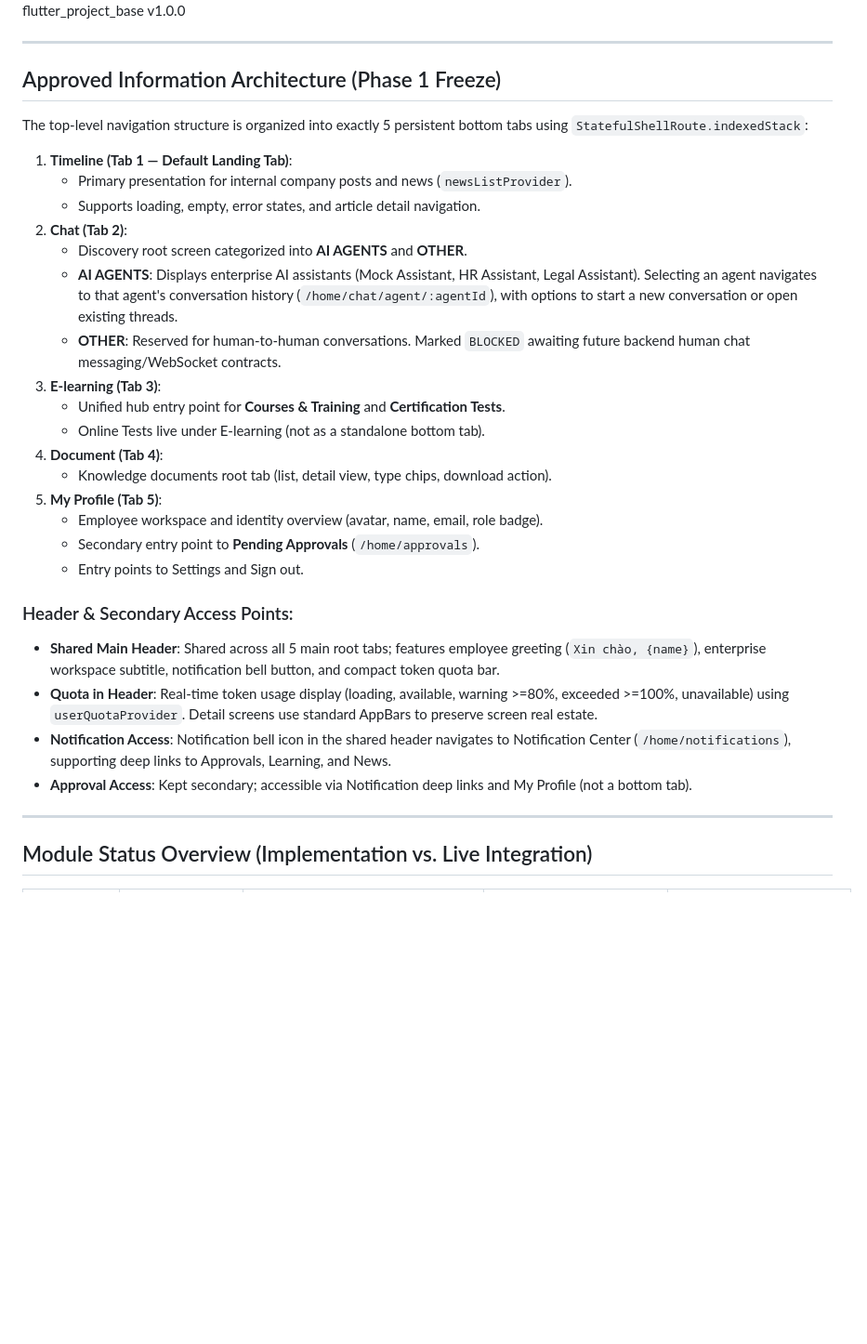
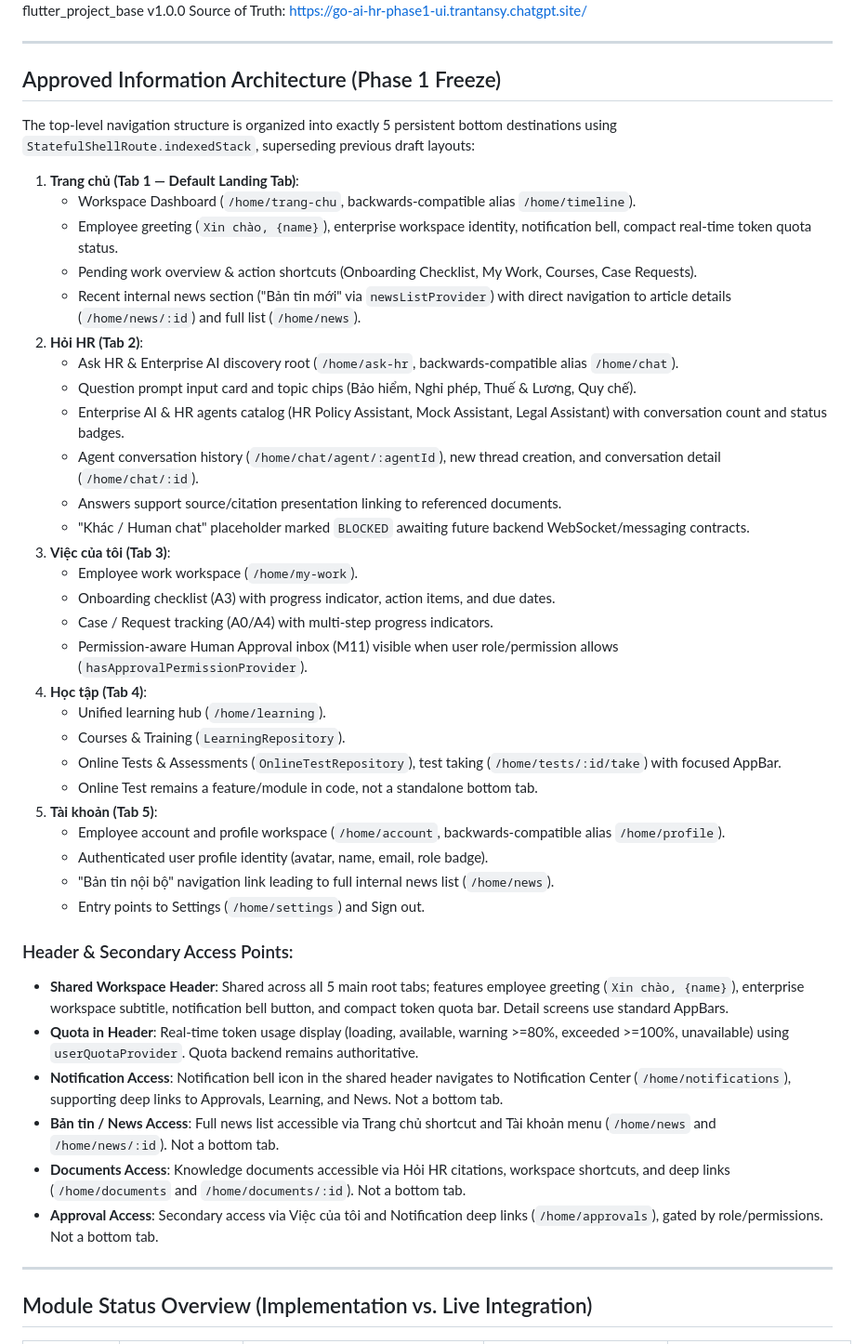
Before and after one commit to trantansy-goai/AI-HR-Workforce-, a Markdown page: docs/PROJECT_STATUS.md, the part around one of its changes. Shown at 93% size. Drawn GitHub-style; blank space fills up the shorter version.

Commit message:
docs: record approved phase one information architecture

```diff
--- a/docs/PROJECT_STATUS.md
+++ b/docs/PROJECT_STATUS.md
@@ -4,34 +4,48 @@ Date: 2026-10-06
 Target Completion: October 8 (Feature Complete) | October 9 (Release/Demo Ready)
 Baseline: flutter_project_base v1.0.0
+Source of Truth: https://go-ai-hr-phase1-ui.trantansy.chatgpt.site/
 
 ---
 
 ## Approved Information Architecture (Phase 1 Freeze)
 
-The top-level navigation structure is organized into exactly 5 persistent bottom tabs using `StatefulShellRoute.indexedStack`:
+The top-level navigation structure is organized into exactly 5 persistent bottom destinations using `StatefulShellRoute.indexedStack`, superseding previous draft layouts:
 
-1. **Timeline (Tab 1 — Default Landing Tab)**:
-   - Primary presentation for internal company posts and news (`newsListProvider`).
-   - Supports loading, empty, error states, and article detail navigation.
-2. **Chat (Tab 2)**:
-   - Discovery root screen categorized into **AI AGENTS** and **OTHER**.
-   - **AI AGENTS**: Displays enterprise AI assistants (Mock Assistant, HR Assistant, Legal Assistant). Selecting an agent navigates to that agent's conversation history (`/home/chat/agent/:agentId`), with options to start a new conversation or open existing threads.
-   - **OTHER**: Reserved for human-to-human conversations. Marked `BLOCKED` awaiting future backend human chat messaging/WebSocket contracts.
-3. **E-learning (Tab 3)**:
-   - Unified hub entry point for **Courses & Training** and **Certification Tests**.
-   - Online Tests live under E-learning (not as a standalone bottom tab).
-4. **Document (Tab 4)**:
-   - Knowledge documents root tab (list, detail view, type chips, download action).
-5. **My Profile (Tab 5)**:
-   - Employee workspace and identity overview (avatar, name, email, role badge).
-   - Secondary entry point to **Pending Approvals** (`/home/approvals`).
-   - Entry points to Settings and Sign out.
+1. **Trang chủ (Tab 1 — Default Landing Tab)**:
+   - Workspace Dashboard (`/home/trang-chu`, backwards-compatible alias `/home/timeline`).
+   - Employee greeting (`Xin chào, {name}`), enterprise workspace identity, notification bell, compact real-time token quota status.
+   - Pending work overview & action shortcuts (Onboarding Checklist, My Work, Courses, Case Requests).
+   - Recent internal news section ("Bản tin mới" via `newsListProvider`) with direct navigation to article details (`/home/news/:id`) and full list (`/home/news`).
+2. **Hỏi HR (Tab 2)**:
+   - Ask HR & Enterprise AI discovery root (`/home/ask-hr`, backwards-compatible alias `/home/chat`).
+   - Question prompt input card and topic chips (Bảo hiểm, Nghỉ phép, Thuế & Lương, Quy chế).
+   - Enterprise AI & HR agents catalog (HR Policy Assistant, Mock Assistant, Legal Assistant) with conversation count and status badges.
+   - Agent conversation history (`/home/chat/agent/:agentId`), new thread creation, and conversation detail (`/home/chat/:id`).
+   - Answers support source/citation presentation linking to referenced documents.
+   - "Khác / Human chat" placeholder marked `BLOCKED` awaiting future backend WebSocket/messaging contracts.
+3. **Việc của tôi (Tab 3)**:
+   - Employee work workspace (`/home/my-work`).
+   - Onboarding checklist (A3) with progress indicator, action items, and due dates.
+   - Case / Request tracking (A0/A4) with multi-step progress indicators.
+   - Permission-aware Human Approval inbox (M11) visible when user role/permission allows (`hasApprovalPermissionProvider`).
+4. **Học tập (Tab 4)**:
+   - Unified learning hub (`/home/learning`).
+   - Courses & Training (`LearningRepository`).
+   - Online Tests & Assessments (`OnlineTestRepository`), test taking (`/home/tests/:id/take`) with focused AppBar.
+   - Online Test remains a feature/module in code, not a standalone bottom tab.
+5. **Tài khoản (Tab 5)**:
+   - Employee account and profile workspace (`/home/account`, backwards-compatible alias `/home/profile`).
+   - Authenticated user profile identity (avatar, name, email, role badge).
+   - "Bản tin nội bộ" navigation link leading to full internal news list (`/home/news`).
+   - Entry points to Settings (`/home/settings`) and Sign out.
 
 ### Header & Secondary Access Points:
-- **Shared Main Header**: Shared across all 5 main root tabs; features employee greeting (`Xin chào, {name}`), enterprise workspace subtitle, notification bell button, and compact token quota bar.
-- **Quota in Header**: Real-time token usage display (loading, available, warning >=80%, exceeded >=100%, unavailable) using `userQuotaProvider`. Detail screens use standard AppBars to preserve screen real estate.
-- **Notification Access**: Notification bell icon in the shared header navigates to Notification Center (`/home/notifications`), supporting deep links to Approvals, Learning, and News.
-- **Approval Access**: Kept secondary; accessible via Notification deep links and My Profile (not a bottom tab).
+- **Shared Workspace Header**: Shared across all 5 main root tabs; features employee greeting (`Xin chào, {name}`), enterprise workspace subtitle, notification bell button, and compact token quota bar. Detail screens use standard AppBars.
+- **Quota in Header**: Real-time token usage display (loading, available, warning >=80%, exceeded >=100%, unavailable) using `userQuotaProvider`. Quota backend remains authoritative.
+- **Notification Access**: Notification bell icon in the shared header navigates to Notification Center (`/home/notifications`), supporting deep links to Approvals, Learning, and News. Not a bottom tab.
+- **Bản tin / News Access**: Full news list accessible via Trang chủ shortcut and Tài khoản menu (`/home/news` and `/home/news/:id`). Not a bottom tab.
+- **Documents Access**: Knowledge documents accessible via Hỏi HR citations, workspace shortcuts, and deep links (`/home/documents` and `/home/documents/:id`). Not a bottom tab.
+- **Approval Access**: Secondary access via Việc của tôi and Notification deep links (`/home/approvals`), gated by role/permissions. Not a bottom tab.
 
 ---
 
```
Also changed, not shown: other parts of docs/PROJECT_STATUS.md (+10 -9 lines), docs/ANDROID_SMOKE_REPORT.md (+17 -14 lines), docs/REPORT.md (+15 -9 lines).
